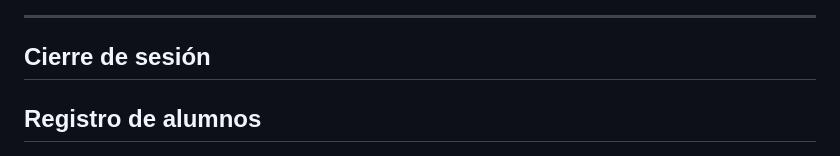
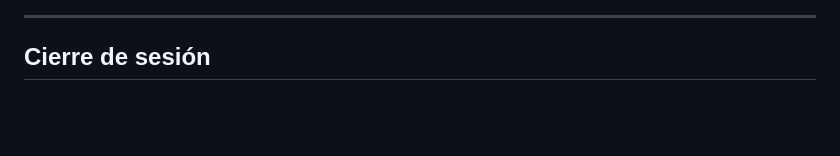
Before and after one commit to Melody-Mendoza/ProgramacionWeb-7SC_Actividad5, a Markdown page: README.md, the part around the change. GitHub-like rendering; blank space fills up the shorter version.

Commit message:
Correcion Readme
Removed 'Registro de alumnos' section from README.

```diff
--- a/README.md
+++ b/README.md
@@ -599,8 +599,6 @@ En este formulario se valida estrictamente que el Número de Control contenga ex
 
 ## Cierre de sesión
 
-## Registro de alumnos
-
 <p align="center">
   <img src="img/salida_sistema.png" width="650">
 </p>
```
